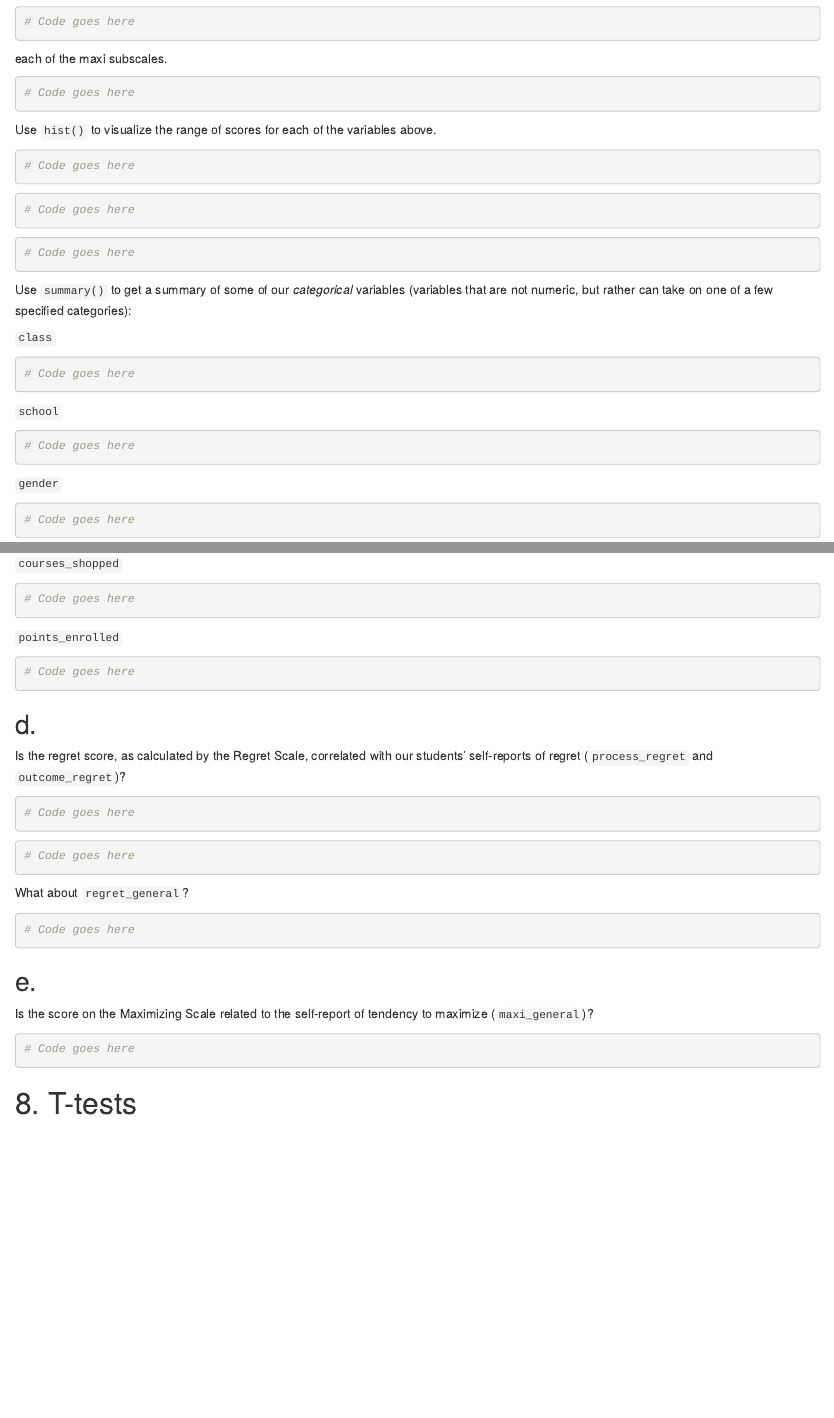
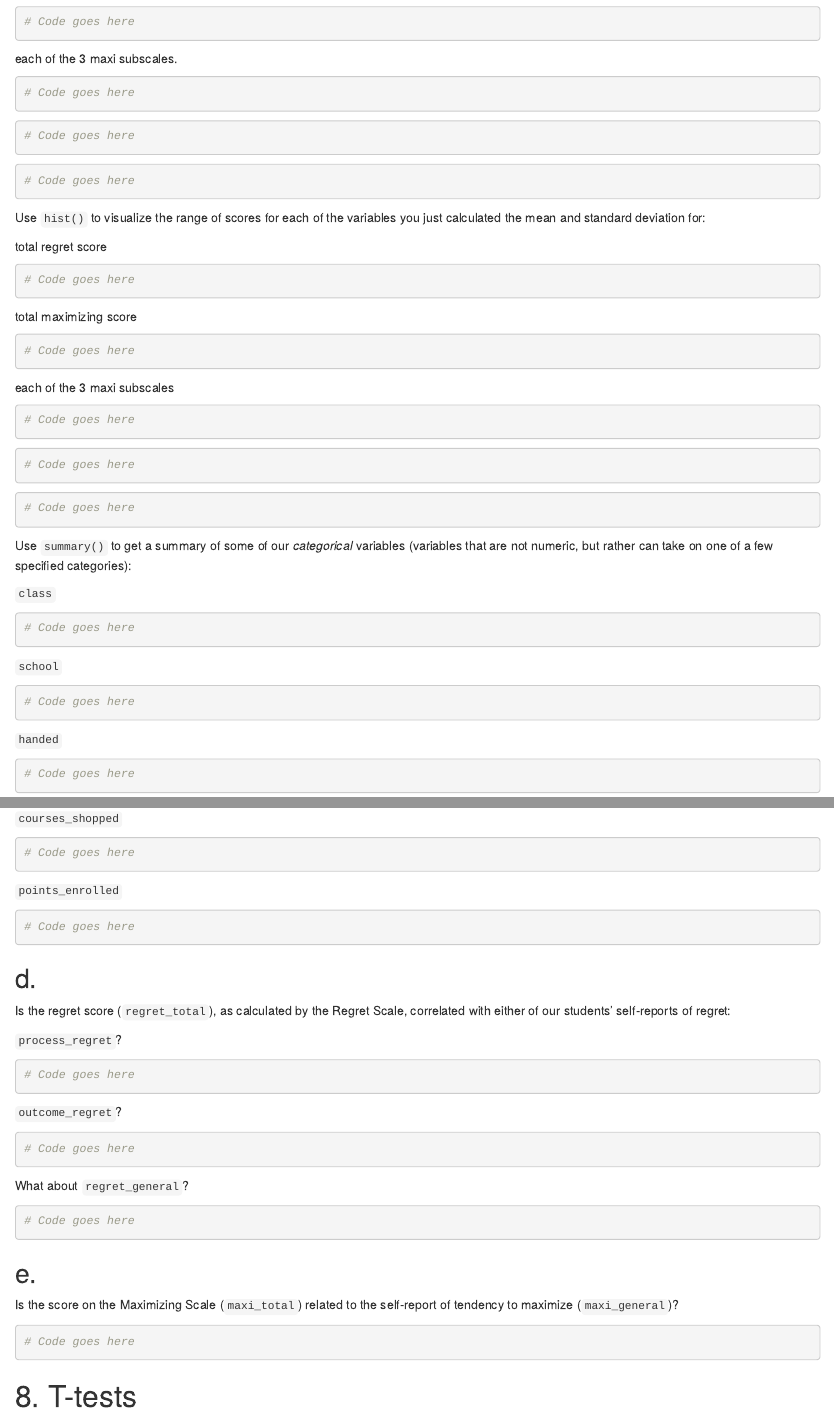
Before and after one commit to mvantieghem/cu-psych-1420, an R Markdown document (assignment2/assignment2_markdown.Rmd): the page in a window 1100 px wide, from 3980 px down, and a second part further down, joined at a grey line. Rendered offline with R 4.5, knitr and Pandoc, with nearby package versions; some code elsewhere in the file could not run offline.

Commit message:
small changes to clarify instrux based on student confusion

````diff
--- a/assignment2/assignment2_markdown.Rmd
+++ b/assignment2/assignment2_markdown.Rmd
@@ -198,14 +198,40 @@ total maximizing
 
 ```
 
-each of the maxi subscales.
+each of the 3 maxi subscales.
 
 ```{r}
 # Code goes here
 
 ```
 
-Use `hist()` to visualize the range of scores for each of the variables above.
+```{r}
+# Code goes here
+
+```
+
+```{r}
+# Code goes here
+
+```
+
+Use `hist()` to visualize the range of scores for each of the variables you just calculated the mean and standard deviation for:
+
+total regret score
+
+```{r}
+# Code goes here
+
+```
+
+total maximizing score
+
+```{r}
+# Code goes here
+
+```
+
+each of the 3 maxi subscales
 
 ```{r}
 # Code goes here
@@ -232,13 +258,6 @@ Use `summary()` to get a summary of some of our _categorical_ variables (variabl
 ```
 
 `school`
-
-```{r}
-# Code goes here
-
-```
-
-`gender`
 
 ```{r}
 # Code goes here
@@ -363,12 +382,16 @@ Let's see if maximizing correlates with various measures of course-selection beh
 
 ## d.
 
-Is the regret score, as calculated by the Regret Scale, correlated with our students' self-reports of regret (`process_regret` and `outcome_regret`)?
+Is the regret score (`regret_total`), as calculated by the Regret Scale, correlated with either of our students' self-reports of regret:
+
+`process_regret`?
 
 ```{r}
 # Code goes here
 
 ```
+
+`outcome_regret`?
 
 ```{r}
 # Code goes here
@@ -384,7 +407,7 @@ What about `regret_general`?
 
 ## e.
 
-Is the score on the Maximizing Scale related to the self-report of tendency to maximize (`maxi_general`)?
+Is the score on the Maximizing Scale (`maxi_total`) related to the self-report of tendency to maximize (`maxi_general`)?
 
 ```{r}
 # Code goes here
````
Also changed, not shown: assignment2/assignment2_markdown.Rmd (6 more changed lines).
